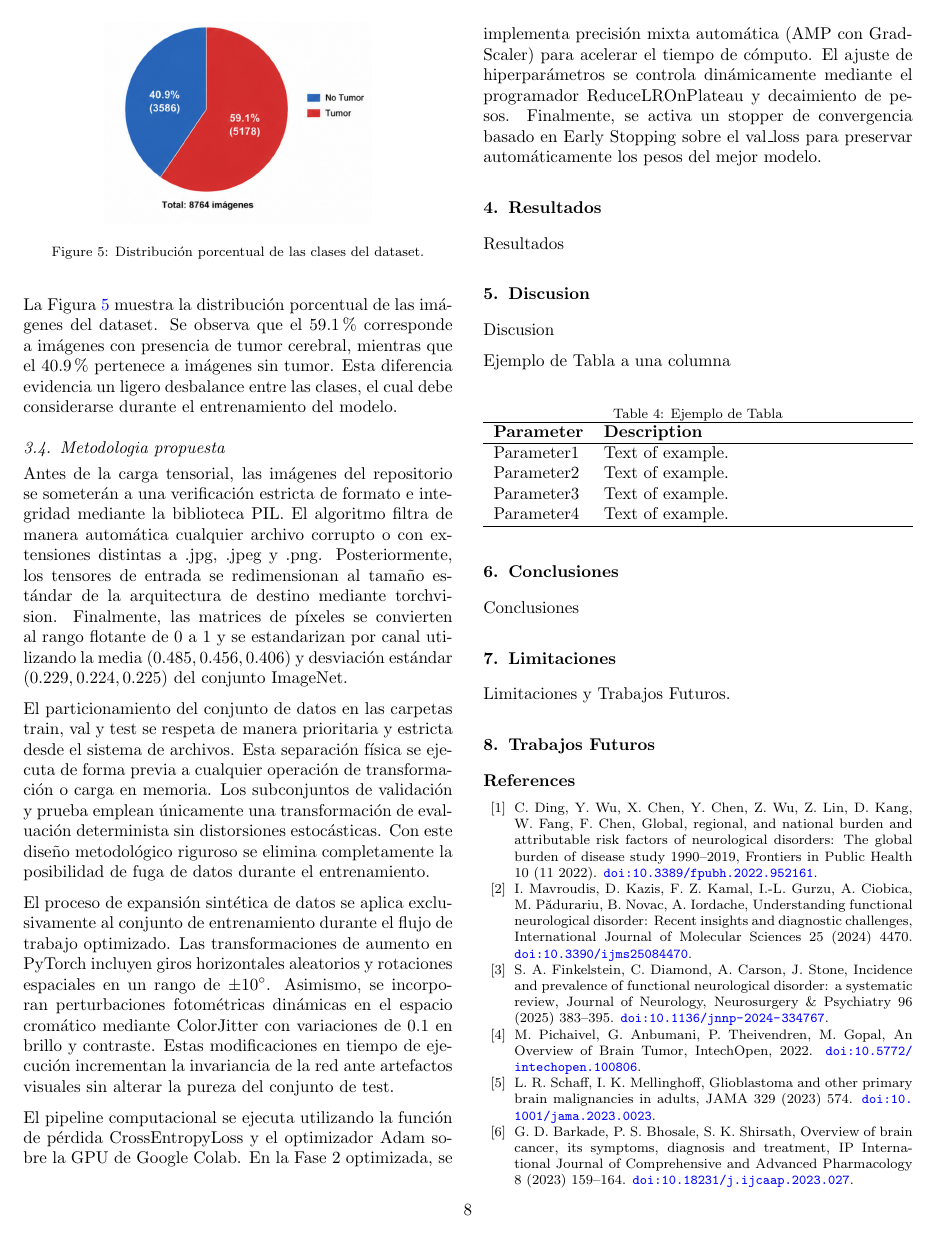
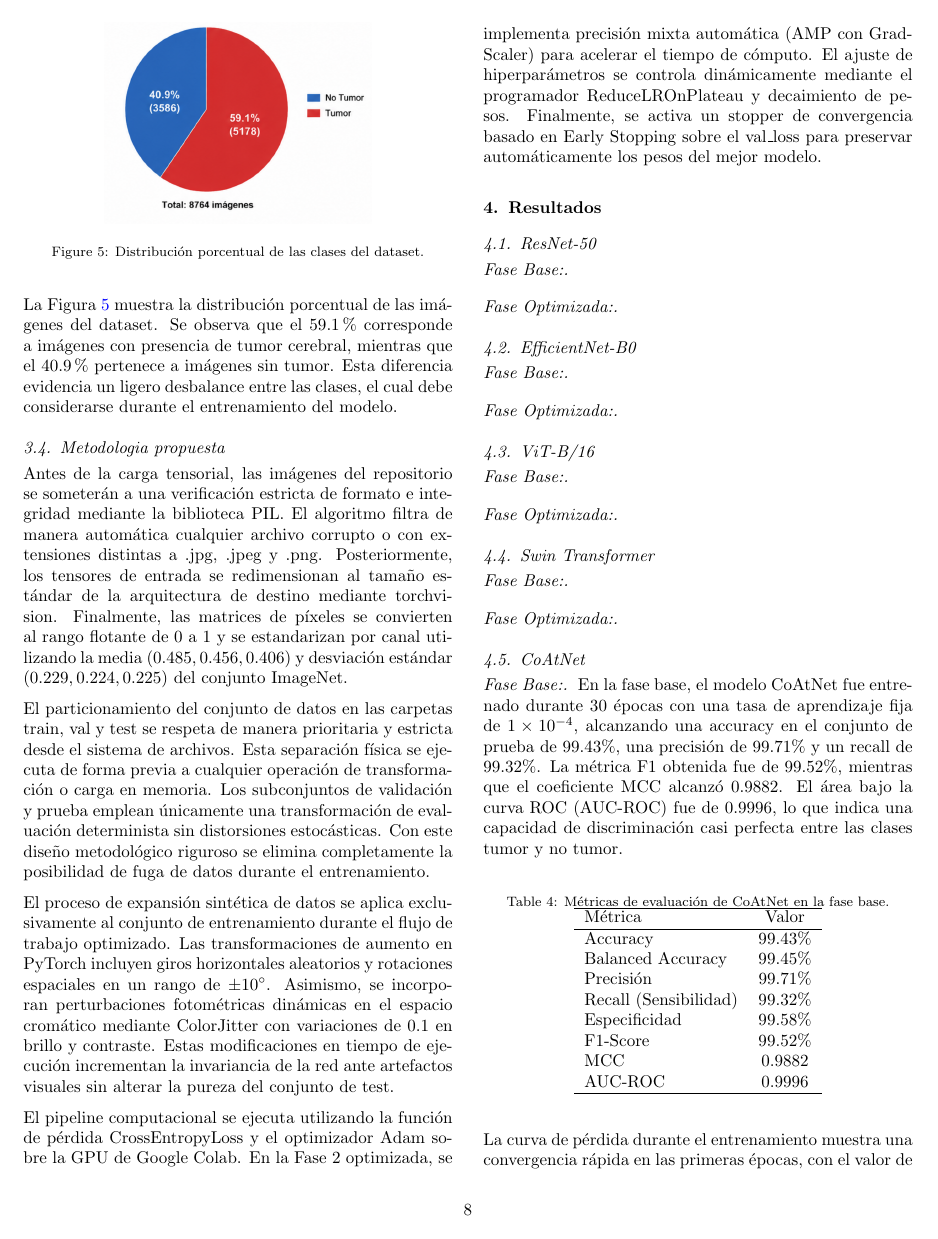
Before and after one commit to shanccom/proyectIA, a LaTeX paper (report/article.tex, which reads report/sections/04-resultados.tex, report/sections/04.1-resnet50.tex, report/sections/04.2-efficientnet.tex): page 8 of 10 before the commit and page 8 of 11 after it. Compiled offline with pdfLaTeX.

Commit message:
Separacion de resultados

```diff
--- a/report/sections/04-resultados.tex
+++ b/report/sections/04-resultados.tex
@@ -1,3 +1,8 @@
 \section{Resultados}
 \label{sec:results}
-Resultados
+
+\input{sections/04.1-resnet50}
+\input{sections/04.2-efficientnet}
+\input{sections/04.3-vit}
+\input{sections/04.4-swin}
+\input{sections/04.5-coatnet}
--- /dev/null
+++ b/report/sections/04.1-resnet50.tex
@@ -0,0 +1,5 @@
+\subsection{ResNet-50}
+
+\paragraph{Fase Base:}
+
+\paragraph{Fase Optimizada:}
--- /dev/null
+++ b/report/sections/04.2-efficientnet.tex
@@ -0,0 +1,5 @@
+\subsection{EfficientNet-B0}
+
+\paragraph{Fase Base:}
+
+\paragraph{Fase Optimizada:}
--- /dev/null
+++ b/report/sections/04.3-vit.tex
@@ -0,0 +1,5 @@
+\subsection{ViT-B/16}
+
+\paragraph{Fase Base:}
+
+\paragraph{Fase Optimizada:}
--- /dev/null
+++ b/report/sections/04.4-swin.tex
@@ -0,0 +1,5 @@
+\subsection{Swin Transformer}
+
+\paragraph{Fase Base:}
+
+\paragraph{Fase Optimizada:}
--- /dev/null
+++ b/report/sections/04.5-coatnet.tex
@@ -0,0 +1,26 @@
+\subsection{CoAtNet}
+
+\paragraph{Fase Base:}
+En la fase base, el modelo CoAtNet fue entrenado durante 30 épocas con una tasa de aprendizaje fija de $1\times10^{-4}$, alcanzando una accuracy en el conjunto de prueba de 99.43\%, una precisión de 99.71\% y un recall de 99.32\%. La métrica F1 obtenida fue de 99.52\%, mientras que el coeficiente MCC alcanzó 0.9882. El área bajo la curva ROC (AUC-ROC) fue de 0.9996, lo que indica una capacidad de discriminación casi perfecta entre las clases tumor y no tumor.
+
+\begin{table}[H]
+\centering
+\caption{Métricas de evaluación de CoAtNet en la fase base.}
+\label{tab:coatnet_base_metrics}
+\begin{tabular}{lc}
+\hline
+Métrica & Valor \\
+\hline
+Accuracy  & 99.43\% \\
+Balanced Accuracy & 99.45\% \\
+Precisión & 99.71\% \\
+Recall (Sensibilidad) & 99.32\% \\
+Especificidad & 99.58\% \\
+F1-Score & 99.52\% \\
+MCC & 0.9882 \\
+AUC-ROC & 0.9996 \\
+\hline
+\end{tabular}
+\end{table}
+
+La curva de pérdida durante el entrenamiento muestra una convergencia rápida en las primeras épocas, con el valor de pérdida de entrenamiento descendiendo de 0.097 a aproximadamente $2.2\times10^{-5}$ en la época 16. La pérdida de validación alcanzó su punto mínimo en la época 14 con un valor de 0.0055, manteniéndose estable durante el resto del entrenamiento. A partir de la época 20, se observaron ligeras fluctuaciones en la pérdida de validación, lo que sugiere un posible sobreajuste leve en las épocas finales.
```
Also changed, not shown: report/sections/03.1-teoria.tex (+3 -3 lines), report/sections/03.3-dataset.tex (+2 -2 lines), report/sections/04.5-coatnet.tex (63 more changed lines).
